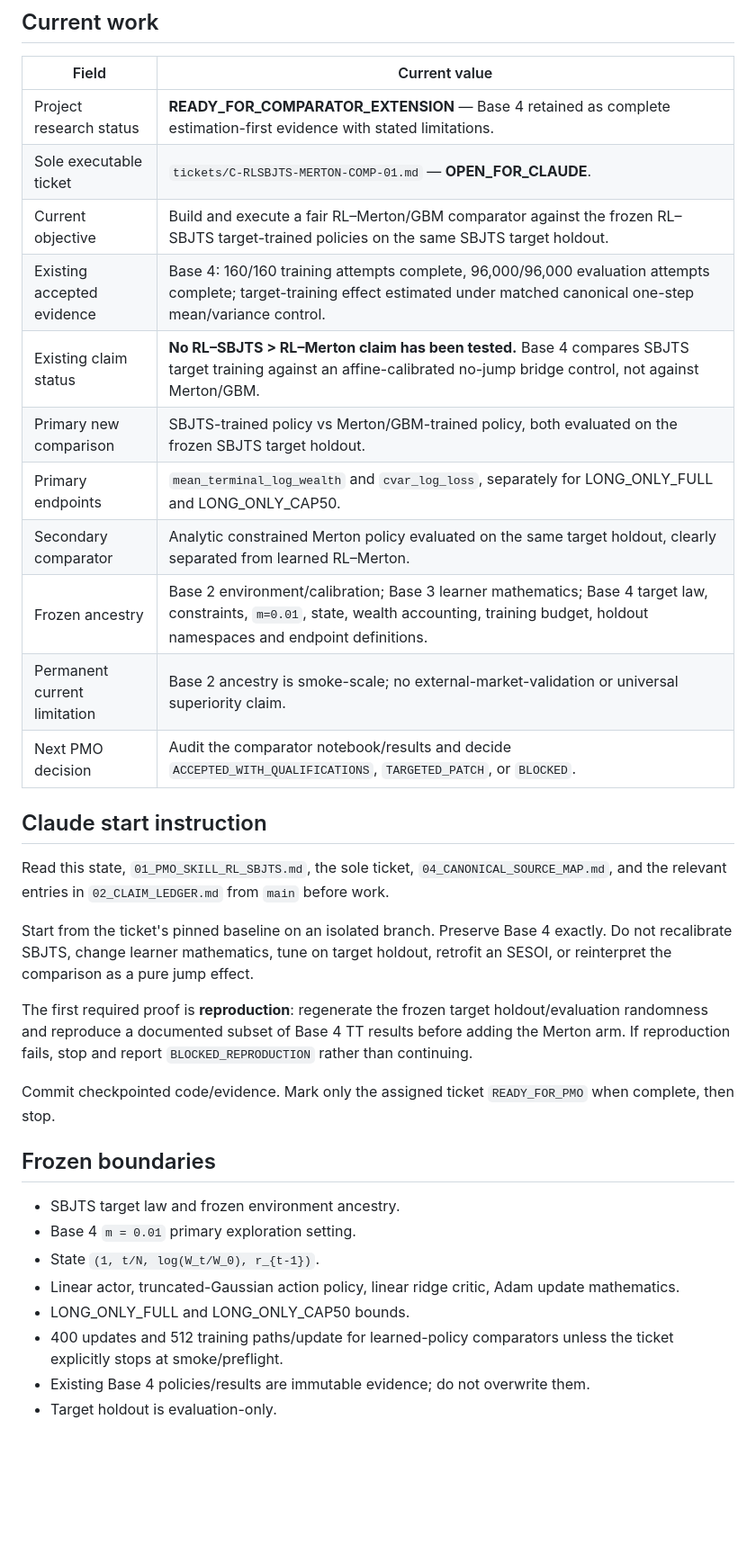
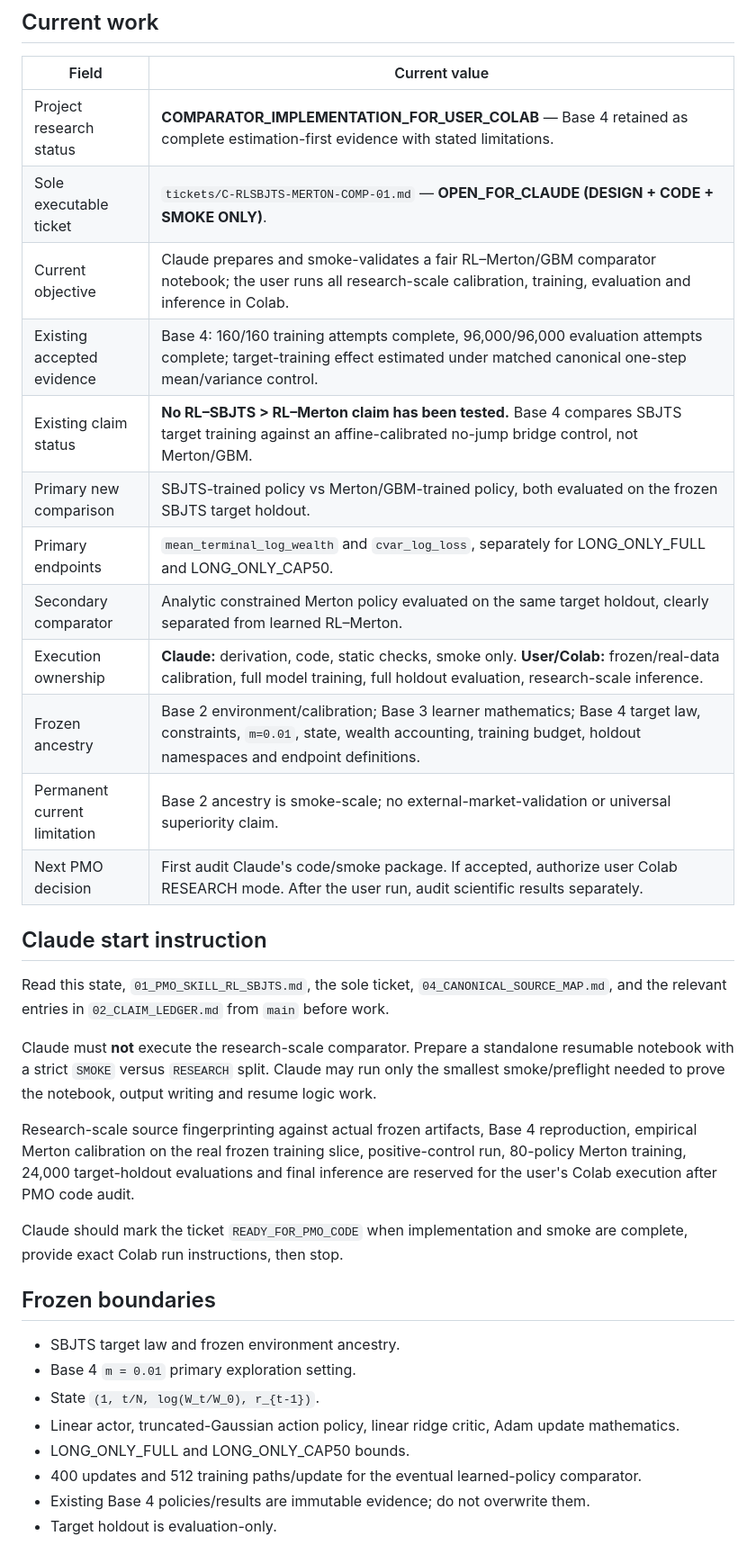
Before and after one commit to Khanh-VuQuoc/PHD-THESIS, a Markdown page: rl_sbjts/00_CURRENT_STATE.md, the part around one of its changes. Shown at 90% size. Drawn GitHub-style; blank space fills up the shorter version.

Commit message:
Separate Claude smoke work from user Colab research execution

```diff
--- a/rl_sbjts/00_CURRENT_STATE.md
+++ b/rl_sbjts/00_CURRENT_STATE.md
@@ -6,27 +6,28 @@ Updated: 2026-09-21. Owner: GPT / PMO.
 
 | Field | Current value |
 |---|---|
-| Project research status | **READY_FOR_COMPARATOR_EXTENSION** — Base 4 retained as complete estimation-first evidence with stated limitations. |
-| Sole executable ticket | `tickets/C-RLSBJTS-MERTON-COMP-01.md` — **OPEN_FOR_CLAUDE**. |
-| Current objective | Build and execute a fair RL–Merton/GBM comparator against the frozen RL–SBJTS target-trained policies on the same SBJTS target holdout. |
+| Project research status | **COMPARATOR_IMPLEMENTATION_FOR_USER_COLAB** — Base 4 retained as complete estimation-first evidence with stated limitations. |
+| Sole executable ticket | `tickets/C-RLSBJTS-MERTON-COMP-01.md` — **OPEN_FOR_CLAUDE (DESIGN + CODE + SMOKE ONLY)**. |
+| Current objective | Claude prepares and smoke-validates a fair RL–Merton/GBM comparator notebook; the user runs all research-scale calibration, training, evaluation and inference in Colab. |
 | Existing accepted evidence | Base 4: 160/160 training attempts complete, 96,000/96,000 evaluation attempts complete; target-training effect estimated under matched canonical one-step mean/variance control. |
-| Existing claim status | **No RL–SBJTS > RL–Merton claim has been tested.** Base 4 compares SBJTS target training against an affine-calibrated no-jump bridge control, not against Merton/GBM. |
+| Existing claim status | **No RL–SBJTS > RL–Merton claim has been tested.** Base 4 compares SBJTS target training against an affine-calibrated no-jump bridge control, not Merton/GBM. |
 | Primary new comparison | SBJTS-trained policy vs Merton/GBM-trained policy, both evaluated on the frozen SBJTS target holdout. |
 | Primary endpoints | `mean_terminal_log_wealth` and `cvar_log_loss`, separately for LONG_ONLY_FULL and LONG_ONLY_CAP50. |
 | Secondary comparator | Analytic constrained Merton policy evaluated on the same target holdout, clearly separated from learned RL–Merton. |
+| Execution ownership | **Claude:** derivation, code, static checks, smoke only. **User/Colab:** frozen/real-data calibration, full model training, full holdout evaluation, research-scale inference. |
 | Frozen ancestry | Base 2 environment/calibration; Base 3 learner mathematics; Base 4 target law, constraints, `m=0.01`, state, wealth accounting, training budget, holdout namespaces and endpoint definitions. |
 | Permanent current limitation | Base 2 ancestry is smoke-scale; no external-market-validation or universal superiority claim. |
-| Next PMO decision | Audit the comparator notebook/results and decide `ACCEPTED_WITH_QUALIFICATIONS`, `TARGETED_PATCH`, or `BLOCKED`. |
+| Next PMO decision | First audit Claude's code/smoke package. If accepted, authorize user Colab RESEARCH mode. After the user run, audit scientific results separately. |
 
 ## Claude start instruction
 
 Read this state, `01_PMO_SKILL_RL_SBJTS.md`, the sole ticket, `04_CANONICAL_SOURCE_MAP.md`, and the relevant entries in `02_CLAIM_LEDGER.md` from `main` before work.
 
-Start from the ticket's pinned baseline on an isolated branch. Preserve Base 4 exactly. Do not recalibrate SBJTS, change learner mathematics, tune on target holdout, retrofit an SESOI, or reinterpret the comparison as a pure jump effect.
+Claude must **not** execute the research-scale comparator. Prepare a standalone resumable notebook with a strict `SMOKE` versus `RESEARCH` split. Claude may run only the smallest smoke/preflight needed to prove the notebook, output writing and resume logic work.
 
-The first required proof is **reproduction**: regenerate the frozen target holdout/evaluation randomness and reproduce a documented subset of Base 4 TT results before adding the Merton arm. If reproduction fails, stop and report `BLOCKED_REPRODUCTION` rather than continuing.
+Research-scale source fingerprinting against actual frozen artifacts, Base 4 reproduction, empirical Merton calibration on the real frozen training slice, positive-control run, 80-policy Merton training, 24,000 target-holdout evaluations and final inference are reserved for the user's Colab execution after PMO code audit.
 
-Commit checkpointed code/evidence. Mark only the assigned ticket `READY_FOR_PMO` when complete, then stop.
+Claude should mark the ticket `READY_FOR_PMO_CODE` when implementation and smoke are complete, provide exact Colab run instructions, then stop.
 
 ## Frozen boundaries
 
@@ -35,6 +36,6 @@ Commit checkpointed code/evidence. Mark only the assigned ticket `READY_FOR_PMO`
 - State `(1, t/N, log(W_t/W_0), r_{t-1})`.
 - Linear actor, truncated-Gaussian action policy, linear ridge critic, Adam update mathematics.
 - LONG_ONLY_FULL and LONG_ONLY_CAP50 bounds.
-- 400 updates and 512 training paths/update for learned-policy comparators unless the ticket explicitly stops at smoke/preflight.
+- 400 updates and 512 training paths/update for the eventual learned-policy comparator.
 - Existing Base 4 policies/results are immutable evidence; do not overwrite them.
 - Target holdout is evaluation-only.
```
Also changed, not shown: other parts of rl_sbjts/00_CURRENT_STATE.md (+11 -0 lines).
